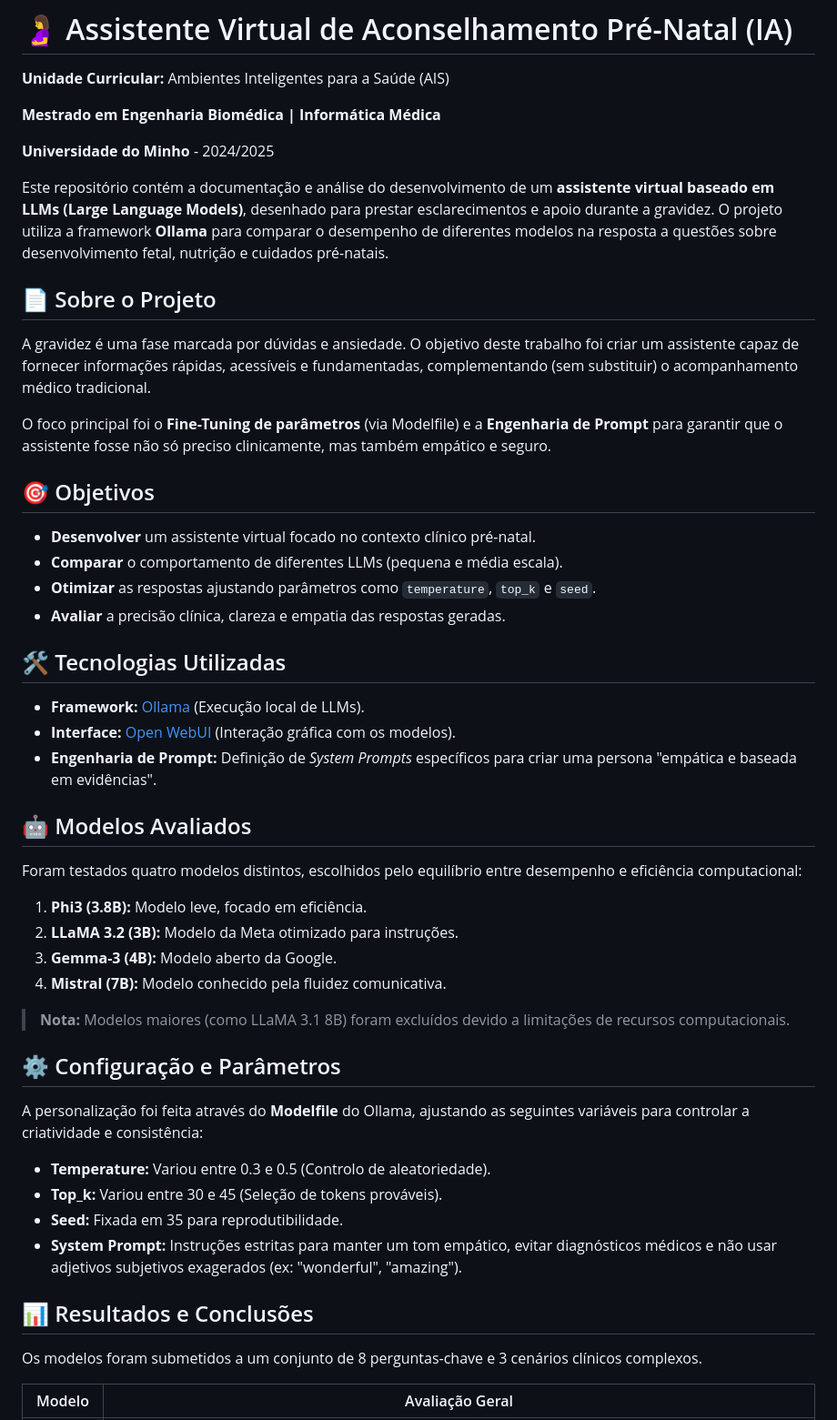
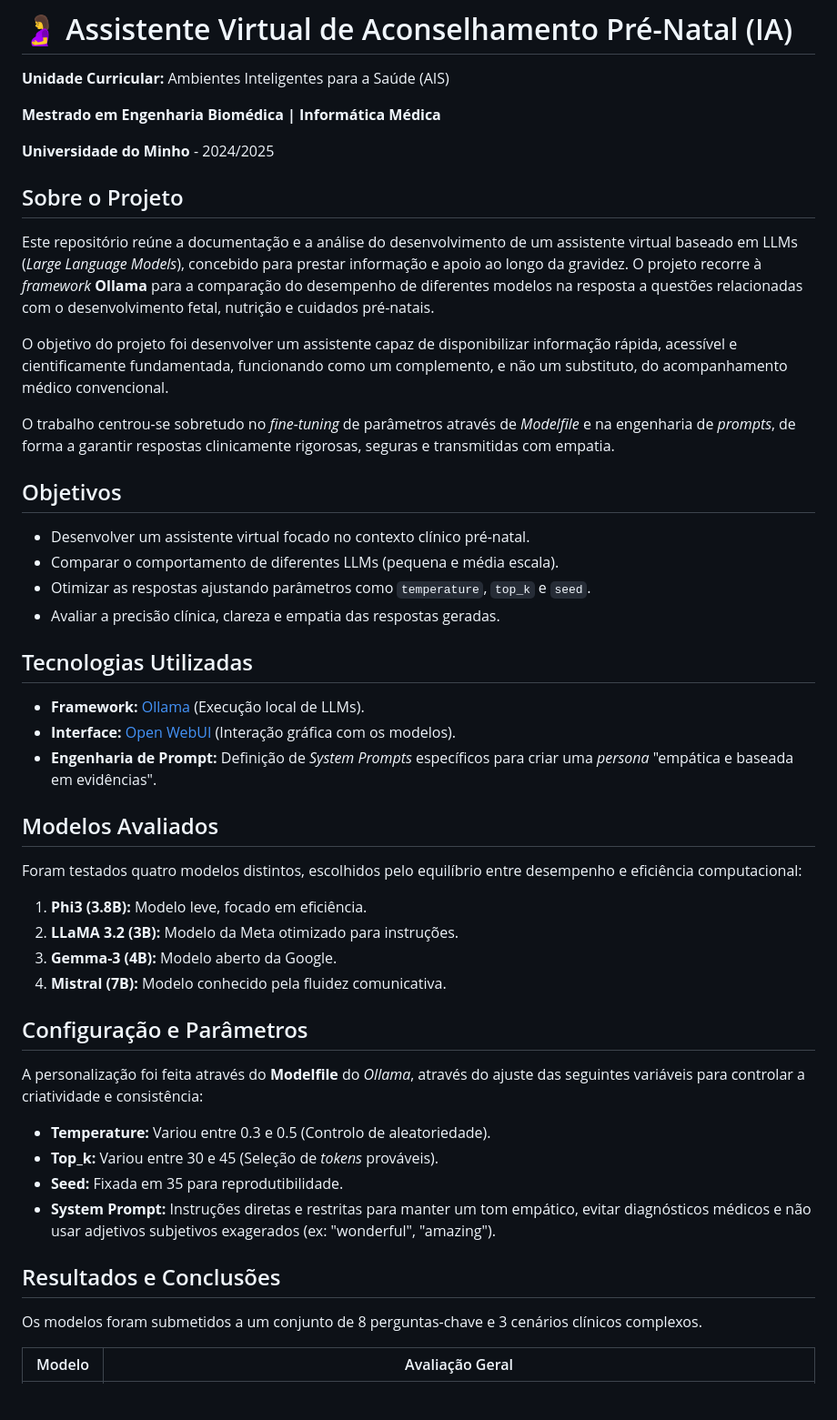
Before and after one commit to BeatrizAmorim7/Projetos, a Markdown page: AIS/README.md, the part around one of its changes. Shown at 91% size. Rendered like a GitHub page; blank space fills up the shorter version.

```diff
--- a/AIS/README.md
+++ b/AIS/README.md
@@ -6,28 +6,29 @@
 
 **Universidade do Minho** - 2024/2025
 
-Este repositório contém a documentação e análise do desenvolvimento de um **assistente virtual baseado em LLMs (Large Language Models)**, desenhado para prestar esclarecimentos e apoio durante a gravidez. O projeto utiliza a framework **Ollama** para comparar o desempenho de diferentes modelos na resposta a questões sobre desenvolvimento fetal, nutrição e cuidados pré-natais.
 
-## 📄 Sobre o Projeto
+## Sobre o Projeto
 
-A gravidez é uma fase marcada por dúvidas e ansiedade. O objetivo deste trabalho foi criar um assistente capaz de fornecer informações rápidas, acessíveis e fundamentadas, complementando (sem substituir) o acompanhamento médico tradicional.
+Este repositório reúne a documentação e a análise do desenvolvimento de um assistente virtual baseado em LLMs (_Large Language Models_), concebido para prestar informação e apoio ao longo da gravidez. O projeto recorre à _framework_ **Ollama** para a comparação do desempenho de diferentes modelos na resposta a questões relacionadas com o desenvolvimento fetal, nutrição e cuidados pré-natais.
 
-O foco principal foi o **Fine-Tuning de parâmetros** (via Modelfile) e a **Engenharia de Prompt** para garantir que o assistente fosse não só preciso clinicamente, mas também empático e seguro.
+O objetivo do projeto foi desenvolver um assistente capaz de disponibilizar informação rápida, acessível e cientificamente fundamentada, funcionando como um complemento, e não um substituto, do acompanhamento médico convencional.
 
-## 🎯 Objetivos
+O trabalho centrou-se sobretudo no _fine-tuning_ de parâmetros através de _Modelfile_ e na engenharia de _prompts_, de forma a garantir respostas clinicamente rigorosas, seguras e transmitidas com empatia.
 
-* **Desenvolver** um assistente virtual focado no contexto clínico pré-natal.
-* **Comparar** o comportamento de diferentes LLMs (pequena e média escala).
-* **Otimizar** as respostas ajustando parâmetros como `temperature`, `top_k` e `seed`.
-* **Avaliar** a precisão clínica, clareza e empatia das respostas geradas.
+## Objetivos
 
-## 🛠️ Tecnologias Utilizadas
+* Desenvolver um assistente virtual focado no contexto clínico pré-natal.
+* Comparar o comportamento de diferentes LLMs (pequena e média escala).
+* Otimizar as respostas ajustando parâmetros como `temperature`, `top_k` e `seed`.
+* Avaliar a precisão clínica, clareza e empatia das respostas geradas.
+
+## Tecnologias Utilizadas
 
 * **Framework:** [Ollama](https://ollama.com/) (Execução local de LLMs).
 * **Interface:** [Open WebUI](https://docs.openwebui.com/) (Interação gráfica com os modelos).
-* **Engenharia de Prompt:** Definição de *System Prompts* específicos para criar uma persona "empática e baseada em evidências".
+* **Engenharia de Prompt:** Definição de *System Prompts* específicos para criar uma _persona_ "empática e baseada em evidências".
 
-## 🤖 Modelos Avaliados
+## Modelos Avaliados
 
 Foram testados quatro modelos distintos, escolhidos pelo equilíbrio entre desempenho e eficiência computacional:
 
@@ -36,21 +37,16 @@ Foram testados quatro modelos distintos, escolhidos pelo equilíbrio entre desem
 3. **Gemma-3 (4B):** Modelo aberto da Google.
 4. **Mistral (7B):** Modelo conhecido pela fluidez comunicativa.
 
->
-> **Nota:** Modelos maiores (como LLaMA 3.1 8B) foram excluídos devido a limitações de recursos computacionais.
->
->
+## Configuração e Parâmetros
 
-## ⚙️ Configuração e Parâmetros
-
-A personalização foi feita através do **Modelfile** do Ollama, ajustando as seguintes variáveis para controlar a criatividade e consistência:
+A personalização foi feita através do **Modelfile** do _Ollama_, através do ajuste das seguintes variáveis para controlar a criatividade e consistência:
 
 * **Temperature:** Variou entre 0.3 e 0.5 (Controlo de aleatoriedade).
-* **Top_k:** Variou entre 30 e 45 (Seleção de tokens prováveis).
+* **Top_k:** Variou entre 30 e 45 (Seleção de _tokens_ prováveis).
 * **Seed:** Fixada em 35 para reprodutibilidade.
-* **System Prompt:** Instruções estritas para manter um tom empático, evitar diagnósticos médicos e não usar adjetivos subjetivos exagerados (ex: "wonderful", "amazing").
+* **System Prompt:** Instruções diretas e restritas para manter um tom empático, evitar diagnósticos médicos e não usar adjetivos subjetivos exagerados (ex: "wonderful", "amazing").
 
-## 📊 Resultados e Conclusões
+## Resultados e Conclusões
 
 Os modelos foram submetidos a um conjunto de 8 perguntas-chave e 3 cenários clínicos complexos.
 
```
Also changed, not shown: other parts of AIS/README.md (+1 -1 lines).
